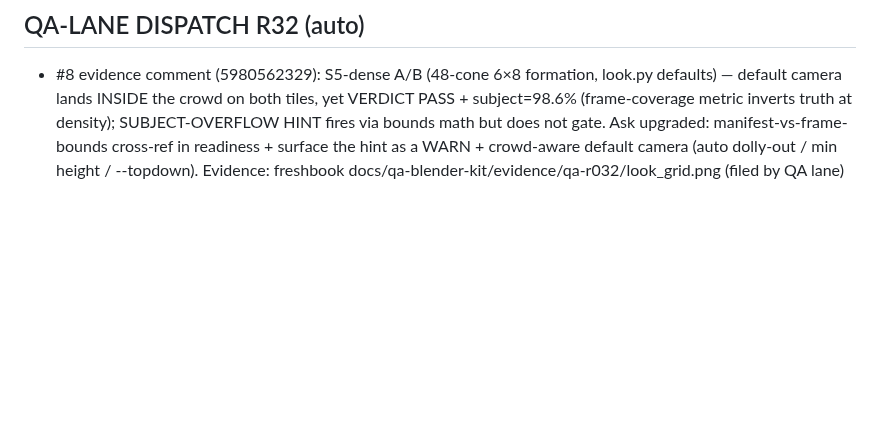
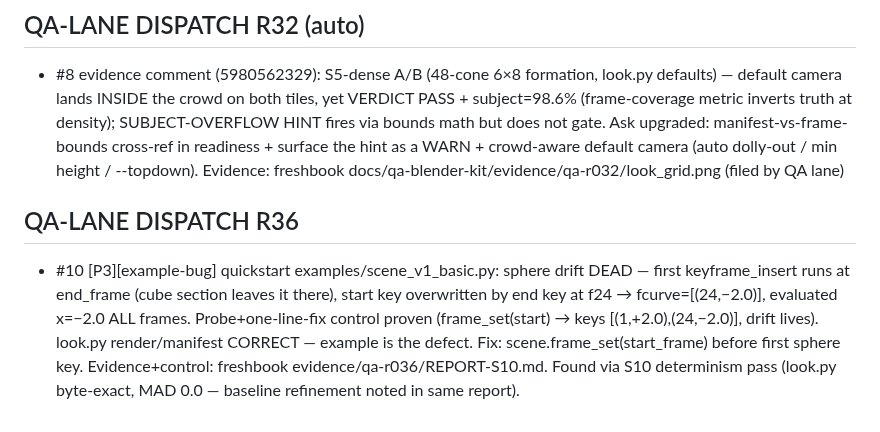
Before and after one commit to zmpc01/blender-vision-kit, a Markdown page: HANDOFF.md, the part around the change. Drawn GitHub-style; blank space fills up the shorter version.

Commit message:
QA-LANE DISPATCH R36: #10 example sphere-drift dead (probe+control proven)

```diff
--- a/HANDOFF.md
+++ b/HANDOFF.md
@@ -135,3 +135,6 @@
 
 ## QA-LANE DISPATCH R32 (auto)
 - #8 evidence comment (5980562329): S5-dense A/B (48-cone 6×8 formation, look.py defaults) — default camera lands INSIDE the crowd on both tiles, yet VERDICT PASS + subject=98.6% (frame-coverage metric inverts truth at density); SUBJECT-OVERFLOW HINT fires via bounds math but does not gate. Ask upgraded: manifest-vs-frame-bounds cross-ref in readiness + surface the hint as a WARN + crowd-aware default camera (auto dolly-out / min height / --topdown). Evidence: freshbook docs/qa-blender-kit/evidence/qa-r032/look_grid.png (filed by QA lane)
+
+## QA-LANE DISPATCH R36
+- #10 [P3][example-bug] quickstart examples/scene_v1_basic.py: sphere drift DEAD — first keyframe_insert runs at end_frame (cube section leaves it there), start key overwritten by end key at f24 → fcurve=[(24,−2.0)], evaluated x=−2.0 ALL frames. Probe+one-line-fix control proven (frame_set(start) → keys [(1,+2.0),(24,−2.0)], drift lives). look.py render/manifest CORRECT — example is the defect. Fix: scene.frame_set(start_frame) before first sphere key. Evidence+control: freshbook evidence/qa-r036/REPORT-S10.md. Found via S10 determinism pass (look.py byte-exact, MAD 0.0 — baseline refinement noted in same report).
```
